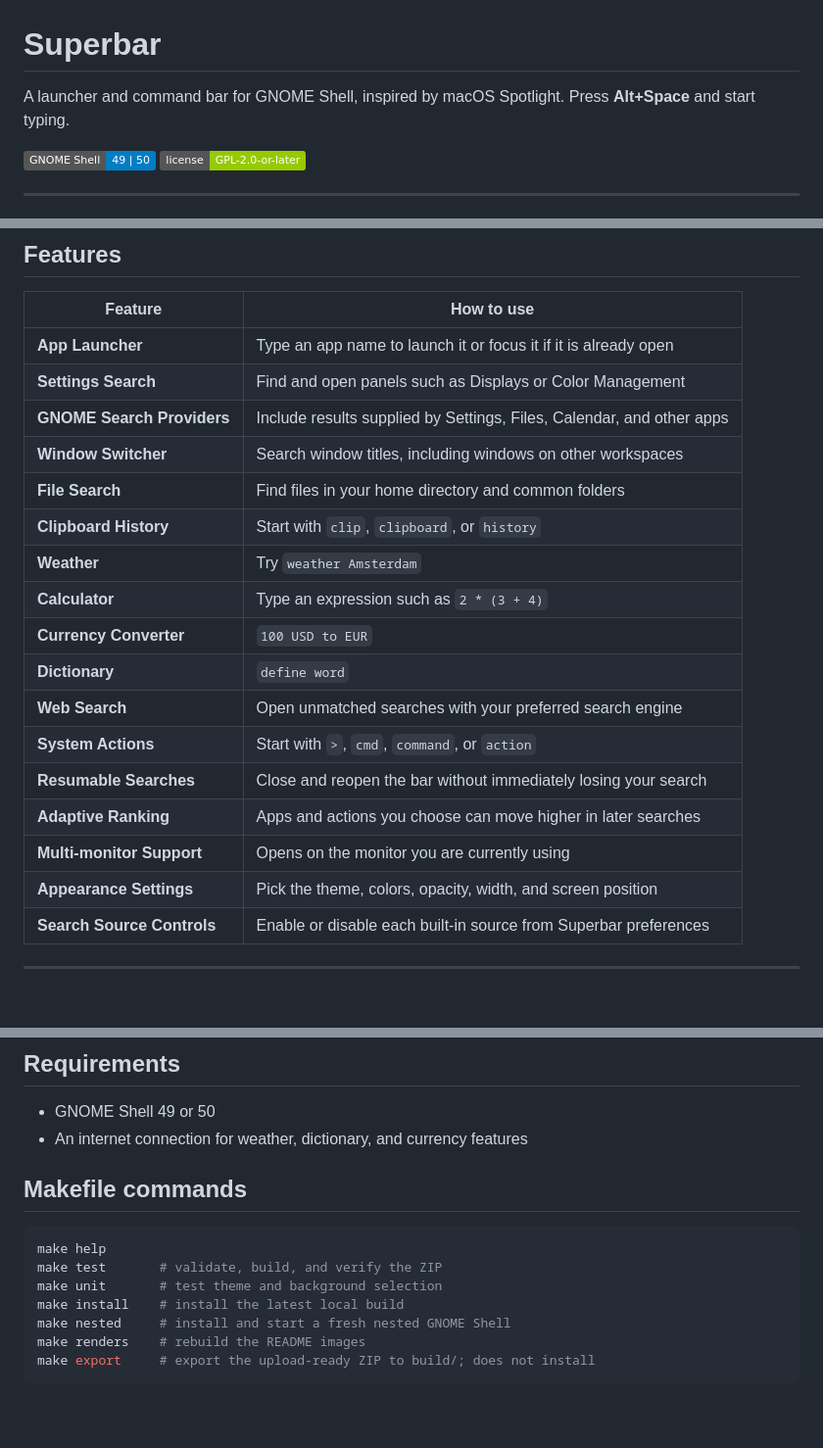
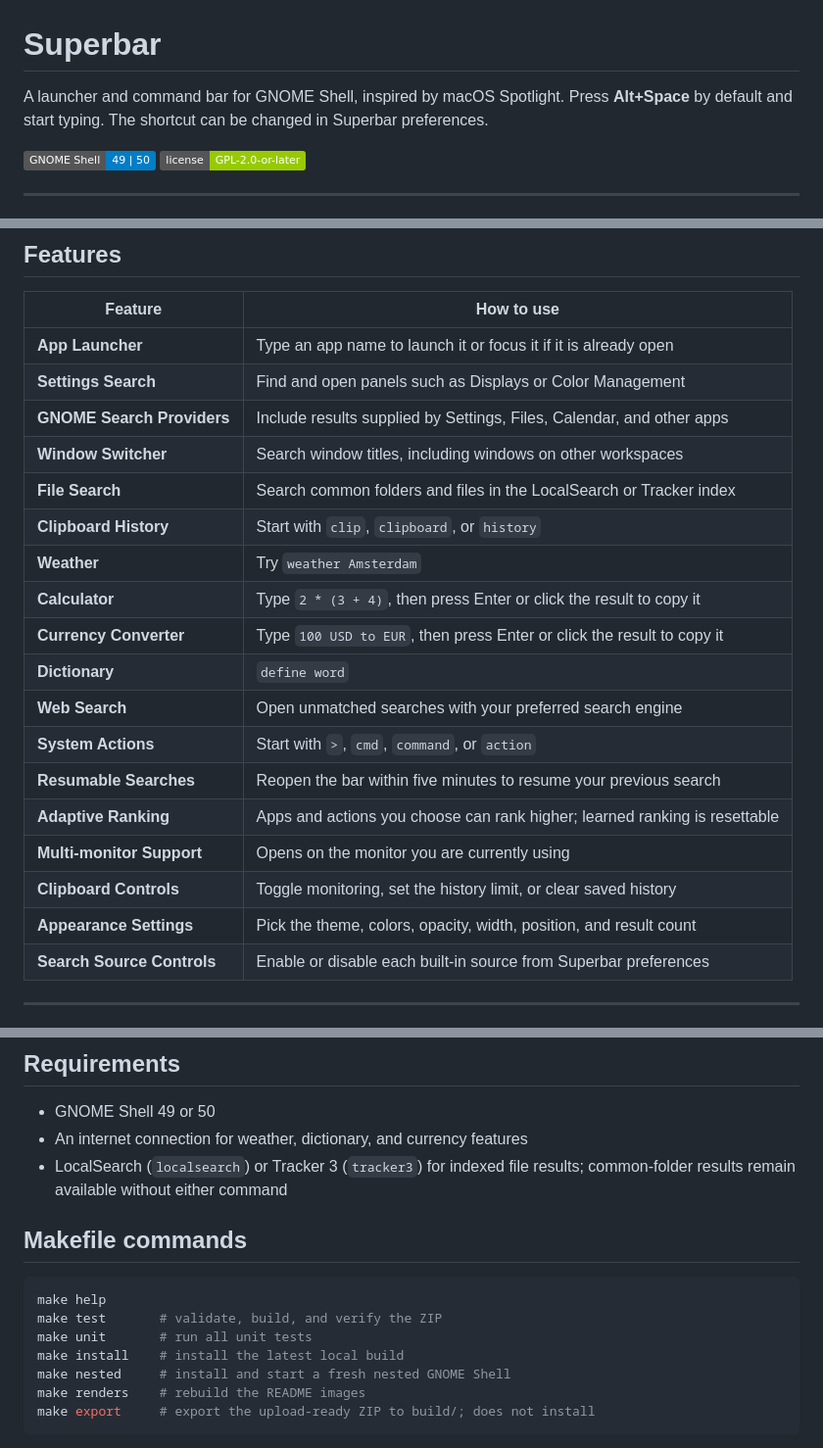
Before and after one commit to Furkan-rgb/superbar, a Markdown page: README.md, 3 parts joined by grey strips. Shown at 98% size. Rendered like a GitHub page; badges without logos; blank space fills up the shorter version.

Commit message:
docs: Update README to clarify shortcut usage and enhance feature descriptions

````diff
--- a/README.md
+++ b/README.md
@@ -1,7 +1,8 @@
 # Superbar
 
 A launcher and command bar for GNOME Shell, inspired by macOS Spotlight. Press
-**Alt+Space** and start typing.
+**Alt+Space** by default and start typing. The shortcut can be changed in
+Superbar preferences.
 
 ![GNOME Shell](https://img.shields.io/badge/GNOME%20Shell-49%20%7C%2050-blue)
 ![License](https://img.shields.io/badge/license-GPL--2.0--or--later-green)
@@ -27,18 +28,19 @@ A launcher and command bar for GNOME Shell, inspired by macOS Spotlight. Press
 | **Settings Search**       | Find and open panels such as Displays or Color Management              |
 | **GNOME Search Providers** | Include results supplied by Settings, Files, Calendar, and other apps |
 | **Window Switcher**       | Search window titles, including windows on other workspaces            |
-| **File Search**           | Find files in your home directory and common folders                   |
+| **File Search**           | Search common folders and files in the LocalSearch or Tracker index    |
 | **Clipboard History**     | Start with `clip`, `clipboard`, or `history`                            |
 | **Weather**               | Try `weather Amsterdam`                                                 |
-| **Calculator**            | Type an expression such as `2 * (3 + 4)`                               |
-| **Currency Converter**    | `100 USD to EUR`                                                       |
+| **Calculator**            | Type `2 * (3 + 4)`, then press Enter or click the result to copy it     |
+| **Currency Converter**    | Type `100 USD to EUR`, then press Enter or click the result to copy it  |
 | **Dictionary**            | `define word`                                                          |
 | **Web Search**            | Open unmatched searches with your preferred search engine              |
 | **System Actions**        | Start with `>`, `cmd`, `command`, or `action`                          |
-| **Resumable Searches**    | Close and reopen the bar without immediately losing your search        |
-| **Adaptive Ranking**      | Apps and actions you choose can move higher in later searches          |
+| **Resumable Searches**    | Reopen the bar within five minutes to resume your previous search       |
+| **Adaptive Ranking**      | Apps and actions you choose can rank higher; learned ranking is resettable |
 | **Multi-monitor Support** | Opens on the monitor you are currently using                           |
-| **Appearance Settings**   | Pick the theme, colors, opacity, width, and screen position             |
+| **Clipboard Controls**    | Toggle monitoring, set the history limit, or clear saved history       |
+| **Appearance Settings**   | Pick the theme, colors, opacity, width, position, and result count      |
 | **Search Source Controls** | Enable or disable each built-in source from Superbar preferences      |
 
 ---
@@ -74,13 +76,15 @@ then attaches it to a GitHub release.
 
 - GNOME Shell 49 or 50
 - An internet connection for weather, dictionary, and currency features
+- LocalSearch (`localsearch`) or Tracker 3 (`tracker3`) for indexed file
+  results; common-folder results remain available without either command
 
 ## Makefile commands
 
 ```bash
 make help
 make test       # validate, build, and verify the ZIP
-make unit       # test theme and background selection
+make unit       # run all unit tests
 make install    # install the latest local build
 make nested     # install and start a fresh nested GNOME Shell
 make renders    # rebuild the README images
````
